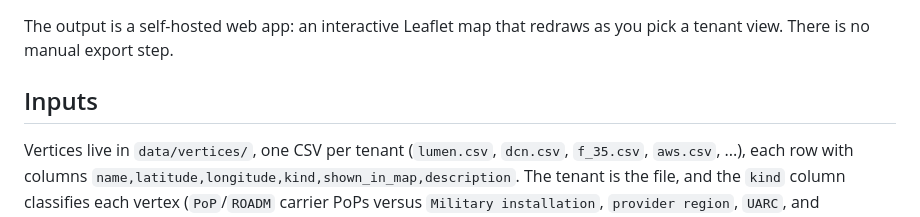
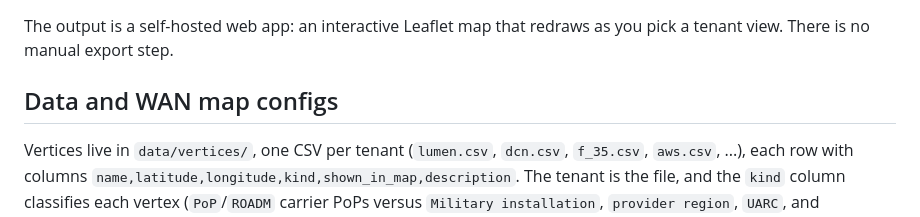
Before and after one commit to 10U-Labs/wan-graph-synthesizer, a Markdown page: README.md, the part around the change. Drawn GitHub-style.

Commit message:
Rename duplicate README heading to satisfy markdownlint MD024
Co-Authored-By: Claude Opus 4.8 (1M context) <noreply@anthropic.com>

```diff
--- a/README.md
+++ b/README.md
@@ -50,7 +50,7 @@ The resilience rules the design enforces:
 The output is a self-hosted web app: an interactive Leaflet map that
 redraws as you pick a tenant view. There is no manual export step.
 
-## Inputs
+## Data and WAN map configs
 
 Vertices live in `data/vertices/`, one CSV per tenant (`lumen.csv`,
 `dcn.csv`, `f_35.csv`, `aws.csv`, ...), each row with columns
```
